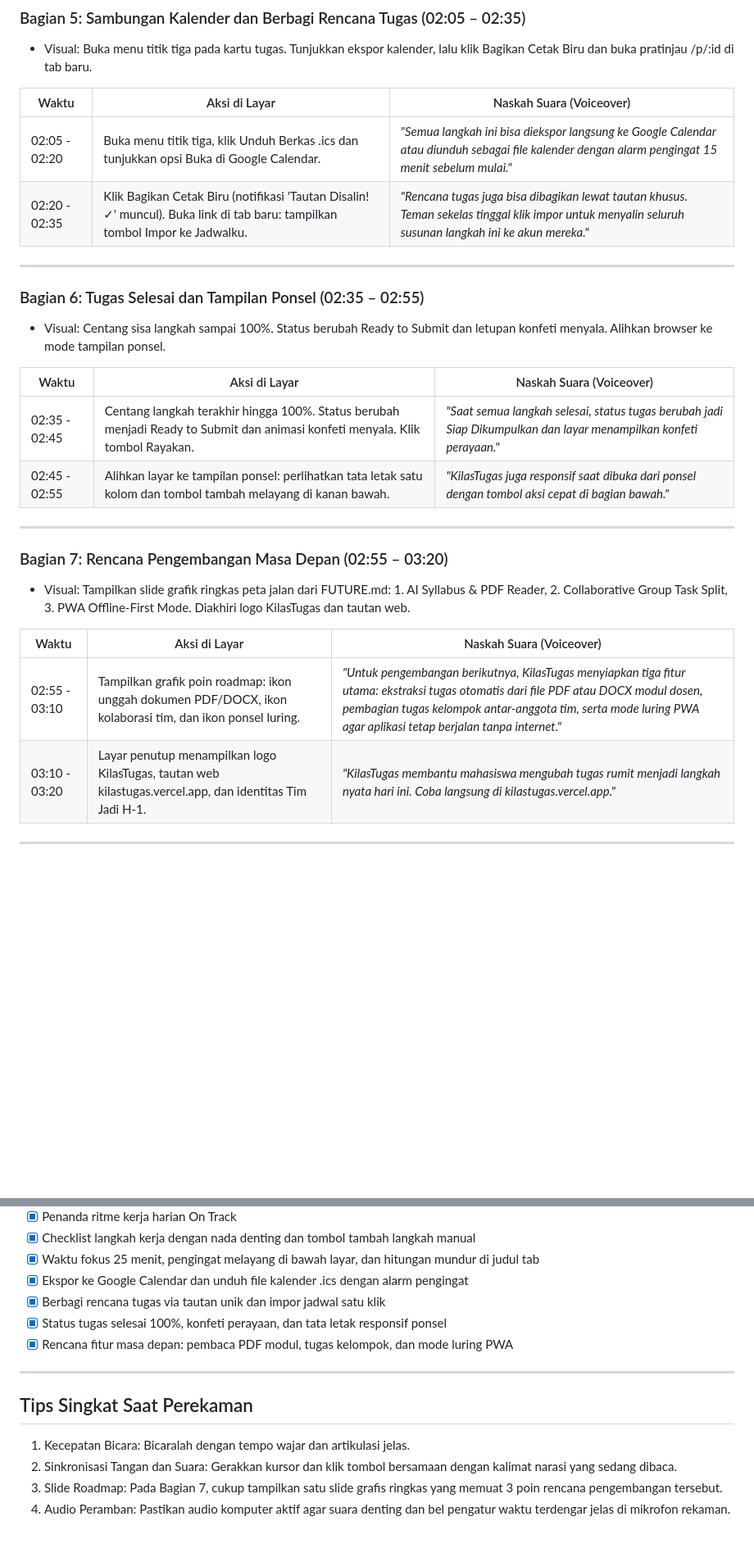
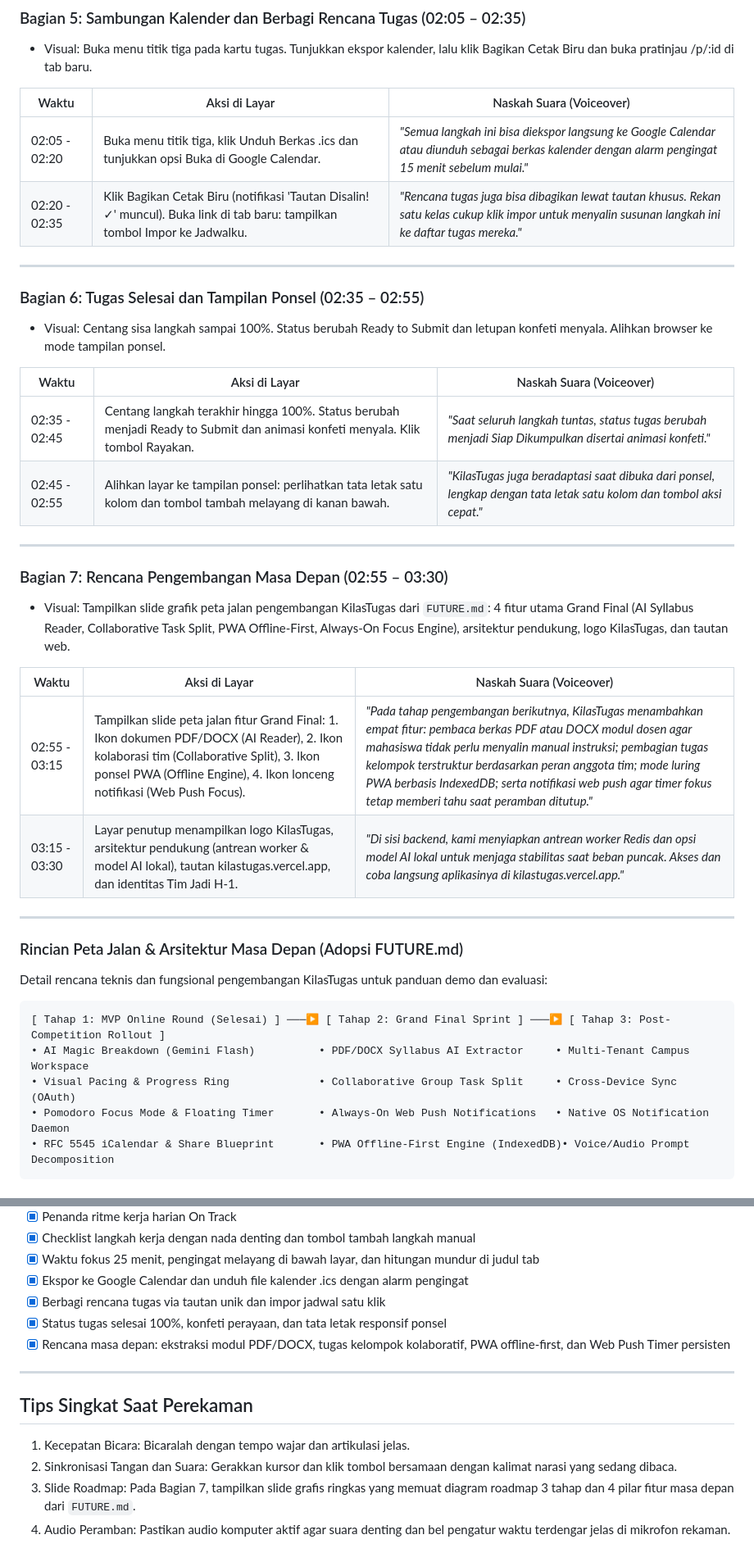
Before and after one commit to najmifaza/KilasTugas_SIFest_KmHarkatNegri_JadiH-1, a Markdown page: docs/script video demo.md, 2 parts joined by grey strips. Shown at 82% size. Drawn GitHub-style; blank space fills up the shorter version.

````diff
--- a/docs/script video demo.md
+++ b/docs/script video demo.md
@@ -70,8 +70,8 @@
 
 | Waktu | Aksi di Layar | Naskah Suara (Voiceover) |
 |---|---|---|
-| 02:05 - 02:20 | Buka menu titik tiga, klik Unduh Berkas .ics dan tunjukkan opsi Buka di Google Calendar. | *"Semua langkah ini bisa diekspor langsung ke Google Calendar atau diunduh sebagai file kalender dengan alarm pengingat 15 menit sebelum mulai."* |
-| 02:20 - 02:35 | Klik Bagikan Cetak Biru (notifikasi 'Tautan Disalin! ✓' muncul). Buka link di tab baru: tampilkan tombol Impor ke Jadwalku. | *"Rencana tugas juga bisa dibagikan lewat tautan khusus. Teman sekelas tinggal klik impor untuk menyalin seluruh susunan langkah ini ke akun mereka."* |
+| 02:05 - 02:20 | Buka menu titik tiga, klik Unduh Berkas .ics dan tunjukkan opsi Buka di Google Calendar. | *"Semua langkah ini bisa diekspor langsung ke Google Calendar atau diunduh sebagai berkas kalender dengan alarm pengingat 15 menit sebelum mulai."* |
+| 02:20 - 02:35 | Klik Bagikan Cetak Biru (notifikasi 'Tautan Disalin! ✓' muncul). Buka link di tab baru: tampilkan tombol Impor ke Jadwalku. | *"Rencana tugas juga bisa dibagikan lewat tautan khusus. Rekan satu kelas cukup klik impor untuk menyalin susunan langkah ini ke daftar tugas mereka."* |
 
 ---
 
@@ -80,15 +80,30 @@
 
 | Waktu | Aksi di Layar | Naskah Suara (Voiceover) |
 |---|---|---|
-| 02:35 - 02:45 | Centang langkah terakhir hingga 100%. Status berubah menjadi Ready to Submit dan animasi konfeti menyala. Klik tombol Rayakan. | *"Saat semua langkah selesai, status tugas berubah jadi Siap Dikumpulkan dan layar menampilkan konfeti perayaan."* |
-| 02:45 - 02:55 | Alihkan layar ke tampilan ponsel: perlihatkan tata letak satu kolom dan tombol tambah melayang di kanan bawah. | *"KilasTugas juga responsif saat dibuka dari ponsel dengan tombol aksi cepat di bagian bawah."* |
+| 02:35 - 02:45 | Centang langkah terakhir hingga 100%. Status berubah menjadi Ready to Submit dan animasi konfeti menyala. Klik tombol Rayakan. | *"Saat seluruh langkah tuntas, status tugas berubah menjadi Siap Dikumpulkan disertai animasi konfeti."* |
+| 02:45 - 02:55 | Alihkan layar ke tampilan ponsel: perlihatkan tata letak satu kolom dan tombol tambah melayang di kanan bawah. | *"KilasTugas juga beradaptasi saat dibuka dari ponsel, lengkap dengan tata letak satu kolom dan tombol aksi cepat."* |
 
 ---
 
-### Bagian 7: Rencana Pengembangan Masa Depan (02:55 – 03:20)
-* Visual: Tampilkan slide grafik ringkas peta jalan dari FUTURE.md: 1. AI Syllabus & PDF Reader, 2. Collaborative Group Task Split, 3. PWA Offline-First Mode. Diakhiri logo KilasTugas dan tautan web.
+### Bagian 7: Rencana Pengembangan Masa Depan (02:55 – 03:30)
+* Visual: Tampilkan slide grafik peta jalan pengembangan KilasTugas dari `FUTURE.md`: 4 fitur utama Grand Final (AI Syllabus Reader, Collaborative Task Split, PWA Offline-First, Always-On Focus Engine), arsitektur pendukung, logo KilasTugas, dan tautan web.
 
 | Waktu | Aksi di Layar | Naskah Suara (Voiceover) |
 |---|---|---|
-| 02:55 - 03:10 | Tampilkan grafik poin roadmap: ikon unggah dokumen PDF/DOCX, ikon kolaborasi tim, dan ikon ponsel luring. | *"Untuk pengembangan berikutnya, KilasTugas menyiapkan tiga fitur utama: ekstraksi tugas otomatis dari file PDF atau DOCX modul dosen, pembagian tugas kelompok antar-anggota tim, serta mode luring PWA agar aplikasi tetap berjalan tanpa internet."* |
-| 03:10 - 03:20 | Layar penutup menampilkan logo KilasTugas, tautan web kilastugas.vercel.app, dan identitas Tim Jadi H-1. | *"KilasTugas membantu mahasiswa mengubah tugas rumit menjadi langkah nyata hari ini. Coba langsung di kilastugas.vercel.app."* |
+| 02:55 - 03:15 | Tampilkan slide peta jalan fitur Grand Final: 1. Ikon dokumen PDF/DOCX (AI Reader), 2. Ikon kolaborasi tim (Collaborative Split), 3. Ikon ponsel PWA (Offline Engine), 4. Ikon lonceng notifikasi (Web Push Focus). | *"Pada tahap pengembangan berikutnya, KilasTugas menambahkan empat fitur: pembaca berkas PDF atau DOCX modul dosen agar mahasiswa tidak perlu menyalin manual instruksi; pembagian tugas kelompok terstruktur berdasarkan peran anggota tim; mode luring PWA berbasis IndexedDB; serta notifikasi web push agar timer fokus tetap memberi tahu saat peramban ditutup."* |
+| 03:15 - 03:30 | Layar penutup menampilkan logo KilasTugas, arsitektur pendukung (antrean worker & model AI lokal), tautan kilastugas.vercel.app, dan identitas Tim Jadi H-1. | *"Di sisi backend, kami menyiapkan antrean worker Redis dan opsi model AI lokal untuk menjaga stabilitas saat beban puncak. Akses dan coba langsung aplikasinya di kilastugas.vercel.app."* |
+
+---
+
+### Rincian Peta Jalan & Arsitektur Masa Depan (Adopsi FUTURE.md)
+
+Detail rencana teknis dan fungsional pengembangan KilasTugas untuk panduan demo dan evaluasi:
+
+```
+[ Tahap 1: MVP Online Round (Selesai) ] ───▶ [ Tahap 2: Grand Final Sprint ] ───▶ [ Tahap 3: Post-Competition Rollout ]
+• AI Magic Breakdown (Gemini Flash)          • PDF/DOCX Syllabus AI Extractor     • Multi-Tenant Campus Workspace
+• Visual Pacing & Progress Ring              • Collaborative Group Task Split     • Cross-Device Sync (OAuth)
+• Pomodoro Focus Mode & Floating Timer       • Always-On Web Push Notifications   • Native OS Notification Daemon
+• RFC 5545 iCalendar & Share Blueprint       • PWA Offline-First Engine (IndexedDB)• Voice/Audio Prompt Decomposition
+```
+
@@ -108,7 +146,7 @@
 - [x] Ekspor ke Google Calendar dan unduh file kalender .ics dengan alarm pengingat
 - [x] Berbagi rencana tugas via tautan unik dan impor jadwal satu klik
 - [x] Status tugas selesai 100%, konfeti perayaan, dan tata letak responsif ponsel
-- [x] Rencana fitur masa depan: pembaca PDF modul, tugas kelompok, dan mode luring PWA
+- [x] Rencana masa depan: ekstraksi modul PDF/DOCX, tugas kelompok kolaboratif, PWA offline-first, dan Web Push Timer persisten
 
 ---
 
@@ -116,5 +154,5 @@
 
 1. Kecepatan Bicara: Bicaralah dengan tempo wajar dan artikulasi jelas.
 2. Sinkronisasi Tangan dan Suara: Gerakkan kursor dan klik tombol bersamaan dengan kalimat narasi yang sedang dibaca.
-3. Slide Roadmap: Pada Bagian 7, cukup tampilkan satu slide grafis ringkas yang memuat 3 poin rencana pengembangan tersebut.
+3. Slide Roadmap: Pada Bagian 7, tampilkan slide grafis ringkas yang memuat diagram roadmap 3 tahap dan 4 pilar fitur masa depan dari `FUTURE.md`.
 4. Audio Peramban: Pastikan audio komputer aktif agar suara denting dan bel pengatur waktu terdengar jelas di mikrofon rekaman.
````
Also changed, not shown: other parts of docs/script video demo.md (+31 -8 lines).
